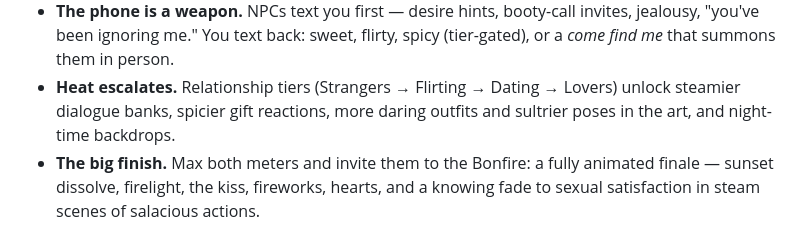
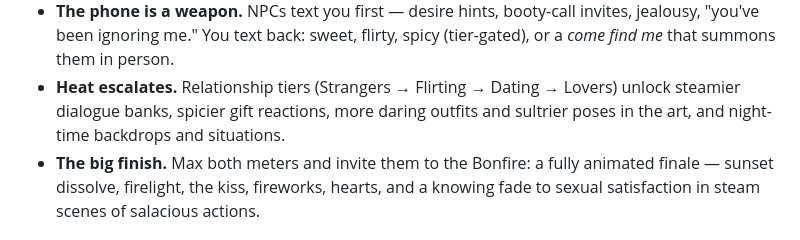
Before and after one commit to mreindl118-boop/Beach-City-Babes, a Markdown page: README.md, the part around the change. GitHub-like rendering.

```diff
--- a/README.md
+++ b/README.md
@@ -35,7 +35,7 @@ consenting.
   spicy (tier-gated), or a *come find me* that summons them in person.
 - **Heat escalates.** Relationship tiers (Strangers → Flirting → Dating →
   Lovers) unlock steamier dialogue banks, spicier gift reactions, more daring
-  outfits and sultrier poses in the art, and night-time backdrops.
+  outfits and sultrier poses in the art, and night-time backdrops and situations.
 - **The big finish.** Max both meters and invite them to the Bonfire: a fully
   animated finale — sunset dissolve, firelight, the kiss, fireworks, hearts,
   and a knowing fade to sexual satisfaction in steam scenes of salacious actions.
```
